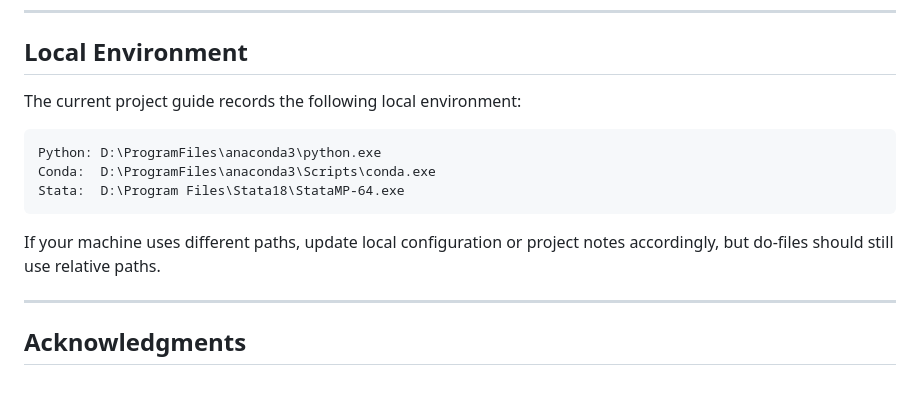
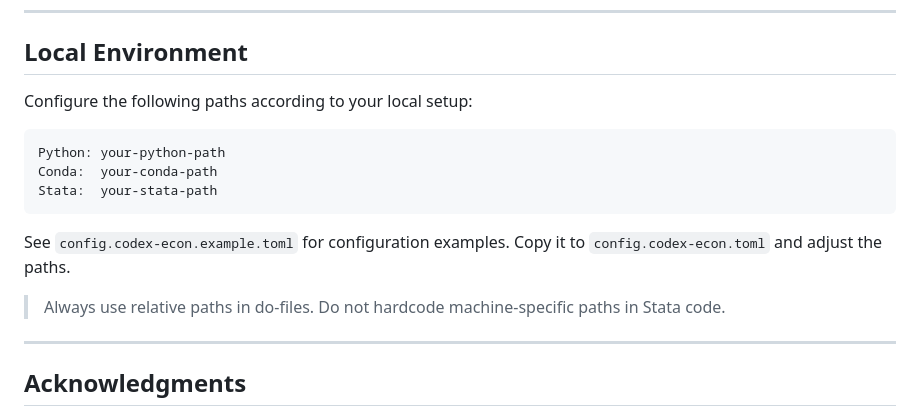
Before and after one commit to wongzt/workflow-for-economists, a Markdown page: README.en.md, the part around the change. Rendered like a GitHub page; blank space fills up the shorter version.

````diff
--- a/README.en.md
+++ b/README.en.md
@@ -613,15 +613,17 @@ data/raw/**        data/derived/**        logs/**
 
 ## Local Environment
 
-The current project guide records the following local environment:
+Configure the following paths according to your local setup:
 
 ```
-Python: D:\ProgramFiles\anaconda3\python.exe
-Conda:  D:\ProgramFiles\anaconda3\Scripts\conda.exe
-Stata:  D:\Program Files\Stata18\StataMP-64.exe
+Python: your-python-path
+Conda:  your-conda-path
+Stata:  your-stata-path
 ```
 
-If your machine uses different paths, update local configuration or project notes accordingly, but do-files should still use relative paths.
+See `config.codex-econ.example.toml` for configuration examples. Copy it to `config.codex-econ.toml` and adjust the paths.
+
+> Always use relative paths in do-files. Do not hardcode machine-specific paths in Stata code.
 
 ---
 
````
Also changed, not shown: AGENTS.md (+5 -6 lines), README.md (+15 -5 lines).
